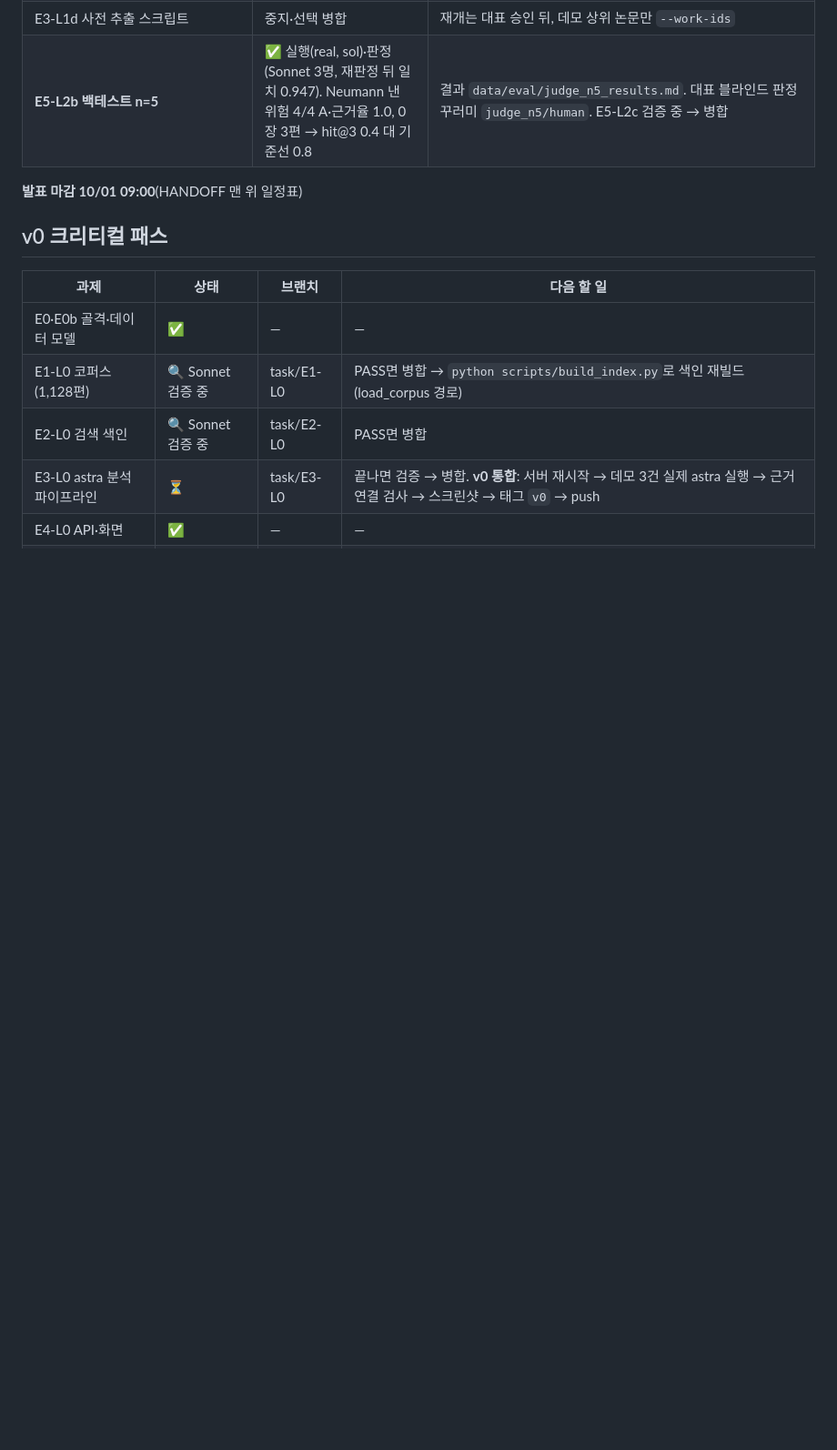
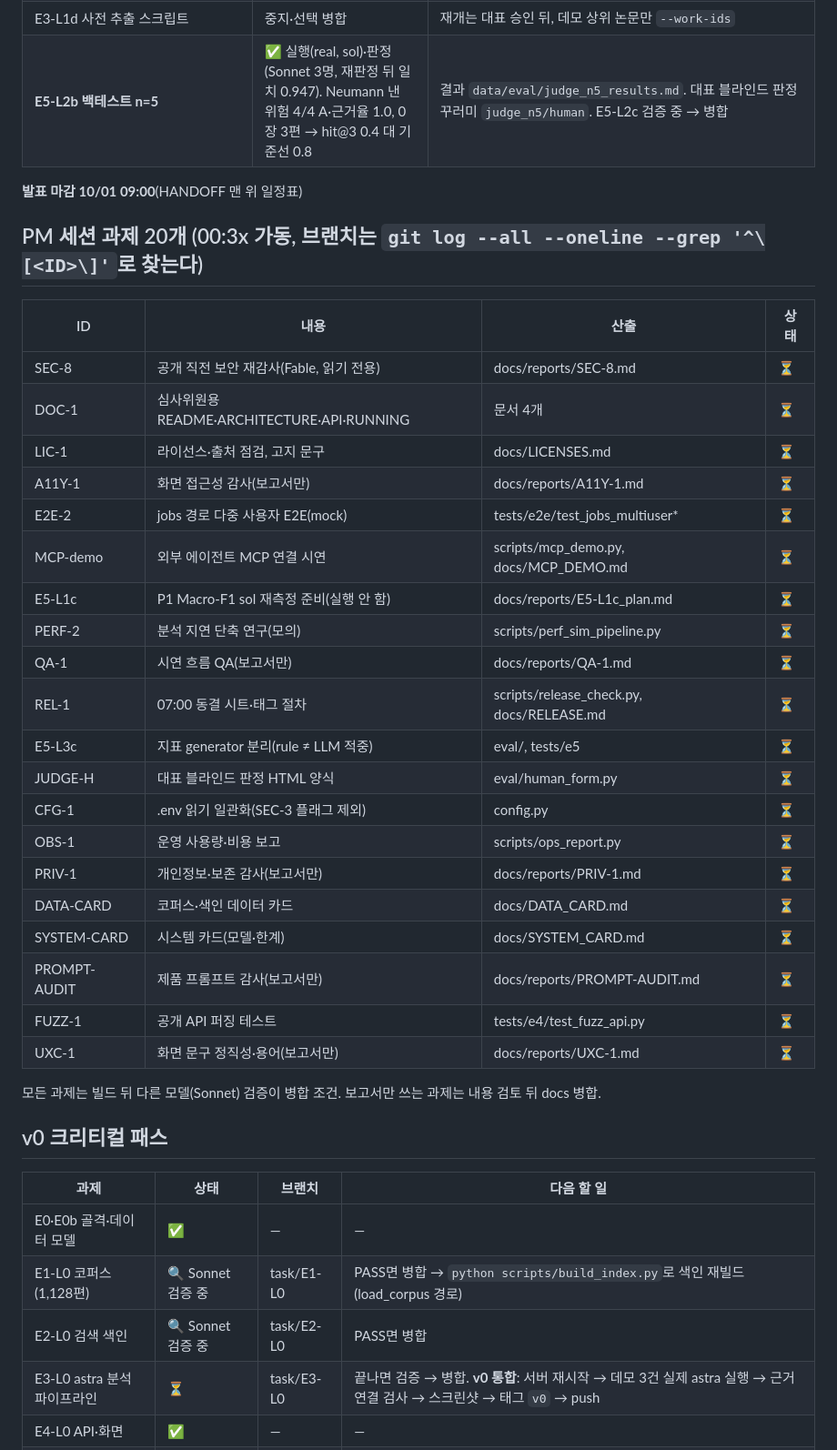
Before and after one commit to sbrpgr/project_neumann, a Markdown page: docs/tasks/QUEUE.md, the part around the change. Shown at 91% size. Drawn GitHub-style; blank space fills up the shorter version.

```diff
--- a/docs/tasks/QUEUE.md
+++ b/docs/tasks/QUEUE.md
@@ -51,6 +51,34 @@
 
 **발표 마감 10/01 09:00**(HANDOFF 맨 위 일정표)
 
+
+## PM 세션 과제 20개 (00:3x 가동, 브랜치는 `git log --all --oneline --grep '^\[<ID>\]'`로 찾는다)
+
+| ID | 내용 | 산출 | 상태 |
+|---|---|---|---|
+| SEC-8 | 공개 직전 보안 재감사(Fable, 읽기 전용) | docs/reports/SEC-8.md | ⏳ |
+| DOC-1 | 심사위원용 README·ARCHITECTURE·API·RUNNING | 문서 4개 | ⏳ |
+| LIC-1 | 라이선스·출처 점검, 고지 문구 | docs/LICENSES.md | ⏳ |
+| A11Y-1 | 화면 접근성 감사(보고서만) | docs/reports/A11Y-1.md | ⏳ |
+| E2E-2 | jobs 경로 다중 사용자 E2E(mock) | tests/e2e/test_jobs_multiuser* | ⏳ |
+| MCP-demo | 외부 에이전트 MCP 연결 시연 | scripts/mcp_demo.py, docs/MCP_DEMO.md | ⏳ |
+| E5-L1c | P1 Macro-F1 sol 재측정 준비(실행 안 함) | docs/reports/E5-L1c_plan.md | ⏳ |
+| PERF-2 | 분석 지연 단축 연구(모의) | scripts/perf_sim_pipeline.py | ⏳ |
+| QA-1 | 시연 흐름 QA(보고서만) | docs/reports/QA-1.md | ⏳ |
+| REL-1 | 07:00 동결 시트·태그 절차 | scripts/release_check.py, docs/RELEASE.md | ⏳ |
+| E5-L3c | 지표 generator 분리(rule ≠ LLM 적중) | eval/, tests/e5 | ⏳ |
+| JUDGE-H | 대표 블라인드 판정 HTML 양식 | eval/human_form.py | ⏳ |
+| CFG-1 | .env 읽기 일관화(SEC-3 플래그 제외) | config.py | ⏳ |
+| OBS-1 | 운영 사용량·비용 보고 | scripts/ops_report.py | ⏳ |
+| PRIV-1 | 개인정보·보존 감사(보고서만) | docs/reports/PRIV-1.md | ⏳ |
+| DATA-CARD | 코퍼스·색인 데이터 카드 | docs/DATA_CARD.md | ⏳ |
+| SYSTEM-CARD | 시스템 카드(모델·한계) | docs/SYSTEM_CARD.md | ⏳ |
+| PROMPT-AUDIT | 제품 프롬프트 감사(보고서만) | docs/reports/PROMPT-AUDIT.md | ⏳ |
+| FUZZ-1 | 공개 API 퍼징 테스트 | tests/e4/test_fuzz_api.py | ⏳ |
+| UXC-1 | 화면 문구 정직성·용어(보고서만) | docs/reports/UXC-1.md | ⏳ |
+
+모든 과제는 빌드 뒤 다른 모델(Sonnet) 검증이 병합 조건. 보고서만 쓰는 과제는 내용 검토 뒤 docs 병합.
+
 ## v0 크리티컬 패스
 
 | 과제 | 상태 | 브랜치 | 다음 할 일 |
```
Also changed, not shown: docs/HANDOFF.md (+15 -0 lines).
